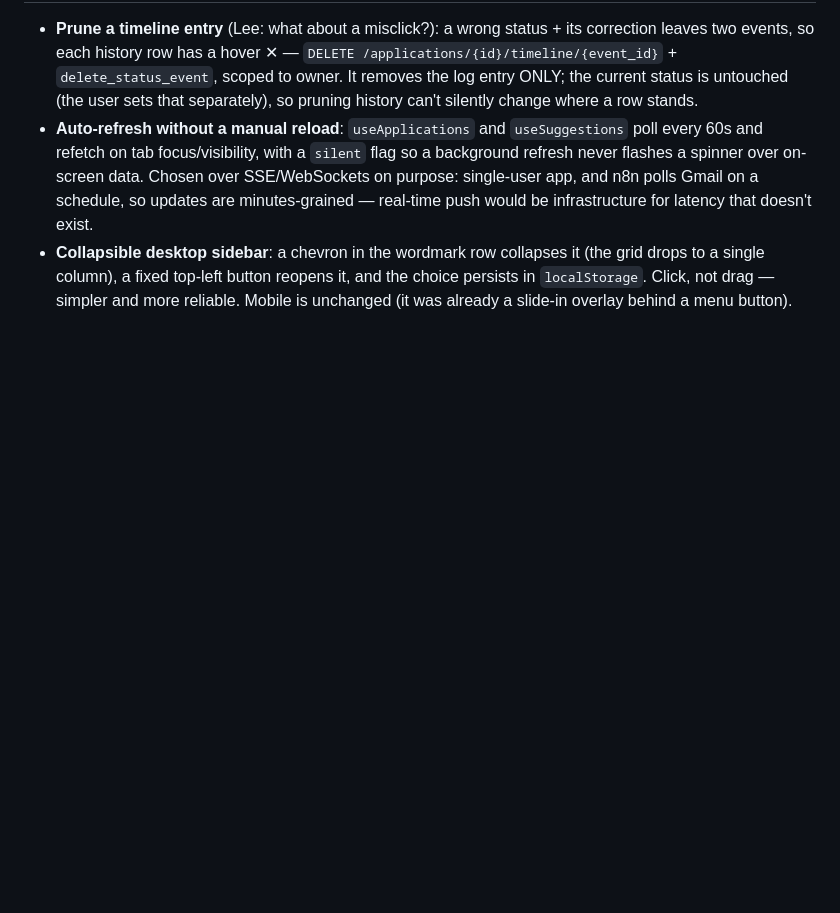
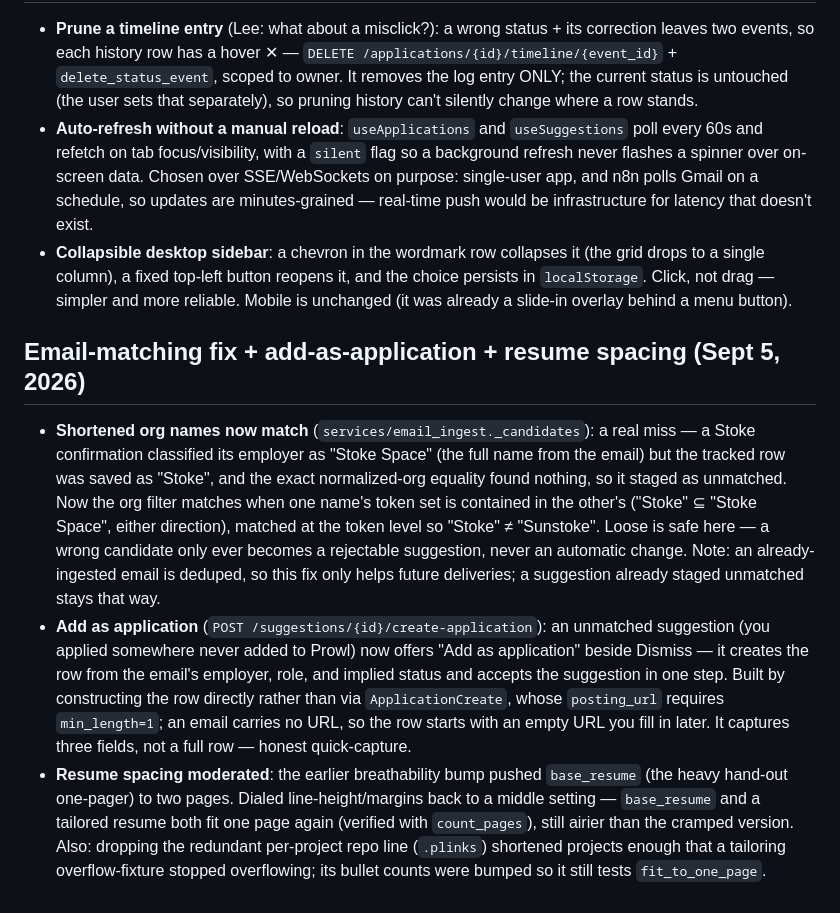
Before and after one commit to Lethanial-Leveille/job-tracker, a Markdown page: docs/decisions.md, the part around the change. GitHub-like rendering; blank space fills up the shorter version.

Commit message:
docs: record the org-match fix and add-as-application
Co-Authored-By: Claude Opus 4.8 <noreply@anthropic.com>

```diff
--- a/docs/decisions.md
+++ b/docs/decisions.md
@@ -197,3 +197,9 @@ Lee found the resume cramped/overwhelming versus his earlier one, and wanted the
 - **Prune a timeline entry** (Lee: what about a misclick?): a wrong status + its correction leaves two events, so each history row has a hover ✕ — `DELETE /applications/{id}/timeline/{event_id}` + `delete_status_event`, scoped to owner. It removes the log entry ONLY; the current status is untouched (the user sets that separately), so pruning history can't silently change where a row stands.
 - **Auto-refresh without a manual reload**: `useApplications` and `useSuggestions` poll every 60s and refetch on tab focus/visibility, with a `silent` flag so a background refresh never flashes a spinner over on-screen data. Chosen over SSE/WebSockets on purpose: single-user app, and n8n polls Gmail on a schedule, so updates are minutes-grained — real-time push would be infrastructure for latency that doesn't exist.
 - **Collapsible desktop sidebar**: a chevron in the wordmark row collapses it (the grid drops to a single column), a fixed top-left button reopens it, and the choice persists in `localStorage`. Click, not drag — simpler and more reliable. Mobile is unchanged (it was already a slide-in overlay behind a menu button).
+
+## Email-matching fix + add-as-application + resume spacing (Sept 5, 2026)
+
+- **Shortened org names now match** (`services/email_ingest._candidates`): a real miss — a Stoke confirmation classified its employer as "Stoke Space" (the full name from the email) but the tracked row was saved as "Stoke", and the exact normalized-org equality found nothing, so it staged as unmatched. Now the org filter matches when one name's token set is contained in the other's ("Stoke" ⊆ "Stoke Space", either direction), matched at the token level so "Stoke" ≠ "Sunstoke". Loose is safe here — a wrong candidate only ever becomes a rejectable suggestion, never an automatic change. Note: an already-ingested email is deduped, so this fix only helps future deliveries; a suggestion already staged unmatched stays that way.
+- **Add as application** (`POST /suggestions/{id}/create-application`): an unmatched suggestion (you applied somewhere never added to Prowl) now offers "Add as application" beside Dismiss — it creates the row from the email's employer, role, and implied status and accepts the suggestion in one step. Built by constructing the row directly rather than via `ApplicationCreate`, whose `posting_url` requires `min_length=1`; an email carries no URL, so the row starts with an empty URL you fill in later. It captures three fields, not a full row — honest quick-capture.
+- **Resume spacing moderated**: the earlier breathability bump pushed `base_resume` (the heavy hand-out one-pager) to two pages. Dialed line-height/margins back to a middle setting — `base_resume` and a tailored resume both fit one page again (verified with `count_pages`), still airier than the cramped version. Also: dropping the redundant per-project repo line (`.plinks`) shortened projects enough that a tailoring overflow-fixture stopped overflowing; its bullet counts were bumped so it still tests `fit_to_one_page`.
```
